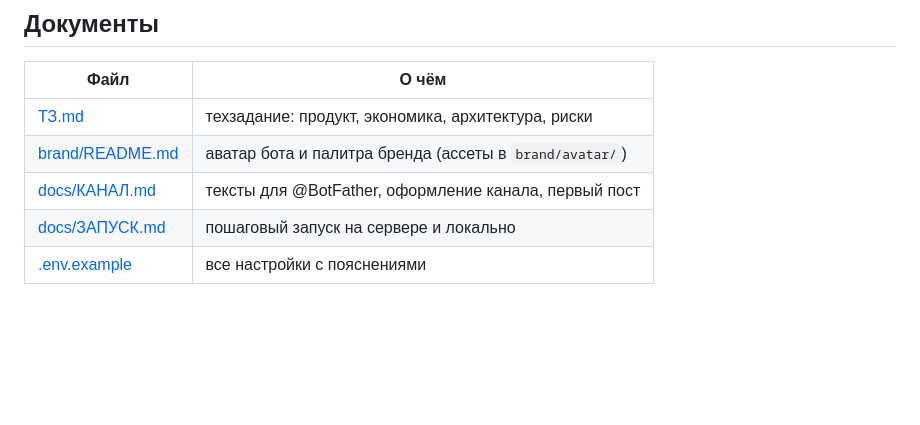
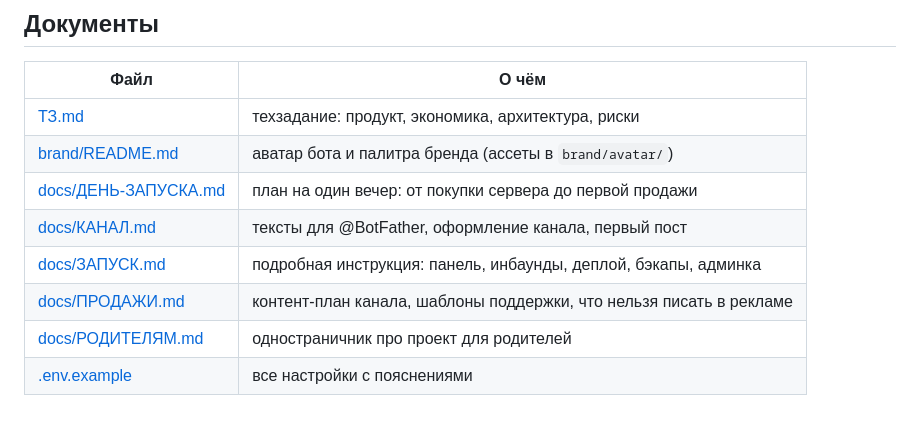
Before and after one commit to isakovegor820-star/Kometa, a Markdown page: README.md, the part around the change. Rendered like a GitHub page; blank space fills up the shorter version.

Commit message:
README: карта документов (день запуска, продажи, родителям)

```diff
--- a/README.md
+++ b/README.md
@@ -80,6 +80,9 @@ tests/                 pytest: ядро, веб-слой, панель, плат
 |---|---|
 | [ТЗ.md](ТЗ.md) | техзадание: продукт, экономика, архитектура, риски |
 | [brand/README.md](brand/README.md) | аватар бота и палитра бренда (ассеты в `brand/avatar/`) |
+| [docs/ДЕНЬ-ЗАПУСКА.md](docs/ДЕНЬ-ЗАПУСКА.md) | план на один вечер: от покупки сервера до первой продажи |
 | [docs/КАНАЛ.md](docs/КАНАЛ.md) | тексты для @BotFather, оформление канала, первый пост |
-| [docs/ЗАПУСК.md](docs/ЗАПУСК.md) | пошаговый запуск на сервере и локально |
+| [docs/ЗАПУСК.md](docs/ЗАПУСК.md) | подробная инструкция: панель, инбаунды, деплой, бэкапы, админка |
+| [docs/ПРОДАЖИ.md](docs/ПРОДАЖИ.md) | контент-план канала, шаблоны поддержки, что нельзя писать в рекламе |
+| [docs/РОДИТЕЛЯМ.md](docs/РОДИТЕЛЯМ.md) | одностраничник про проект для родителей |
 | [.env.example](.env.example) | все настройки с пояснениями |
```
